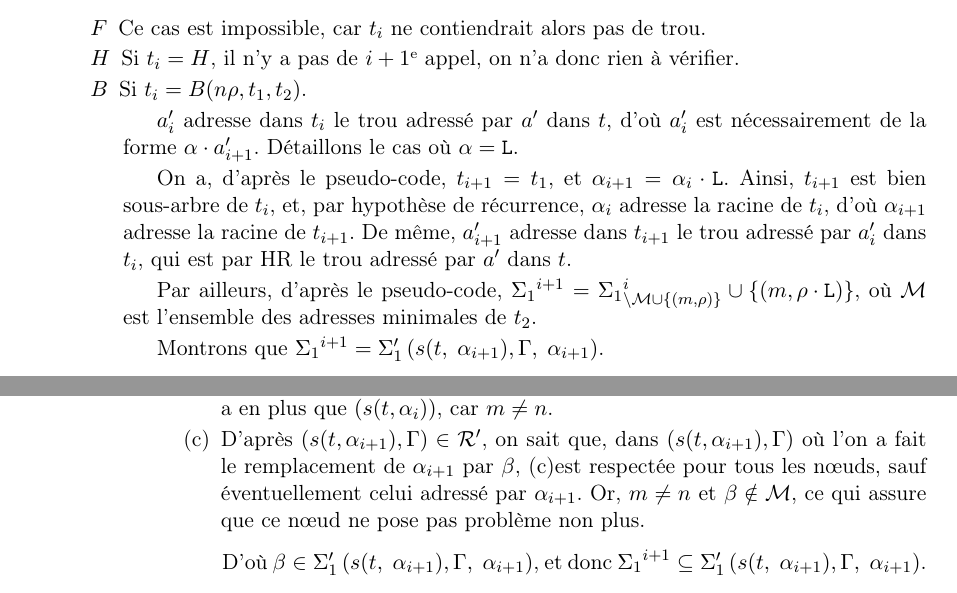
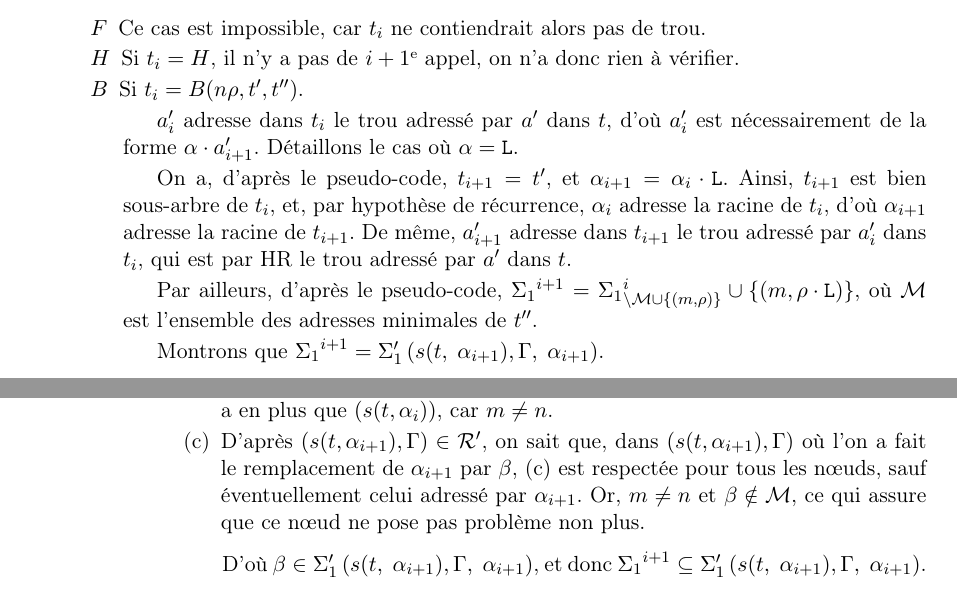
Before and after one commit to jonas-trms/mll_prover, a LaTeX document (rapport_stage.tex): two parts of pages 30 and 31 of 33, joined at a grey line, cut so that both start at the same text. Compiled offline with pdfLaTeX.

Commit message:
conflict in notations

```diff
--- a/rapport_stage.tex
+++ b/rapport_stage.tex
@@ -1980,13 +1980,13 @@ Remarquons que l'utilisateur n'a eu besoin de donner que deux informations, et q
             \item[$H$]
                 Si $t_i = H$, il n'y a pas de $i+1$\ieme{} appel, on n'a donc rien à vérifier.
 
-            \item[$B$] Si $t_i = B(n\rho, t_1, t_2)$.
+            \item[$B$] Si $t_i = B(n\rho, t', t'')$.
 
             $a_i'$ adresse dans $t_i$ le trou adressé par $a'$ dans $t$, d'où $a_i'$ est nécessairement de la forme $\alpha \cdot a_{i+1}'$. Détaillons le cas où $\alpha = \Left$.
 
-            On a, d'après le pseudo-code, $t_{i+1} = t_1$, et $\alpha_{i+1} = \alpha_i \cdot \Left$. Ainsi, $t_{i+1}$ est bien sous-arbre de $t_i$, et, par hypothèse de récurrence, $\alpha_i$ adresse la racine de $t_i$, d'où $\alpha_{i+1}$ adresse la racine de $t_{i+1}$. De même, $a_{i+1}'$ adresse dans $t_{i+1}$ le trou adressé par $a_i'$ dans $t_i$, qui est par HR le trou adressé par $a'$ dans $t$.
-
-            Par ailleurs, d'après le pseudo-code, ${\highapprox}^{i+1} = {\highapprox}^{i}_{\setminus \mathcal{M} \cup \{ (m, \someadd) \}} \cup \left\{ (m, \someadd \cdot \Left) \right\}$, où $\mathcal{M}$ est l'ensemble des adresses minimales de $t_2$.
+            On a, d'après le pseudo-code, $t_{i+1} = t'$, et $\alpha_{i+1} = \alpha_i \cdot \Left$. Ainsi, $t_{i+1}$ est bien sous-arbre de $t_i$, et, par hypothèse de récurrence, $\alpha_i$ adresse la racine de $t_i$, d'où $\alpha_{i+1}$ adresse la racine de $t_{i+1}$. De même, $a_{i+1}'$ adresse dans $t_{i+1}$ le trou adressé par $a_i'$ dans $t_i$, qui est par HR le trou adressé par $a'$ dans $t$.
+
+            Par ailleurs, d'après le pseudo-code, ${\highapprox}^{i+1} = {\highapprox}^{i}_{\setminus \mathcal{M} \cup \{ (m, \someadd) \}} \cup \left\{ (m, \someadd \cdot \Left) \right\}$, où $\mathcal{M}$ est l'ensemble des adresses minimales de $t''$.
 
             Montrons que ${\highapprox}^{i+1} = \highapproxspec \left( \treesimplify( t, \; {\alpha}_{i+1} ), \sequent, \; {\alpha}_{i+1} \right)$.
 
@@ -2008,7 +2008,7 @@ Remarquons que l'utilisateur n'a eu besoin de donner que deux informations, et q
 
                             \item Idem, en ajoutant que $\beta$ est également distincte du n\oe ud que $(s(t, \alpha_{i+1}))$ a en plus que $(s(t, \alpha_{i}))$, car $m \neq n$.
 
-                            \item D'après $(s(t, \alpha_{i+1}), \sequent) \in \representationspartial$, on sait que, dans $(s(t, \alpha_{i+1}), \sequent)$ où l'on a fait le remplacement de $\alpha_{i+1}$ par $\beta$, \cdespartial est respectée pour tous les n\oe uds, sauf éventuellement celui adressé par $\alpha_{i+1}$. Or, $m \neq n$ et $\beta \notin \mathcal{M}$, ce qui assure que ce n\oe ud ne pose pas problème non plus.
+                            \item D'après $(s(t, \alpha_{i+1}), \sequent) \in \representationspartial$, on sait que, dans $(s(t, \alpha_{i+1}), \sequent)$ où l'on a fait le remplacement de $\alpha_{i+1}$ par $\beta$, \cdespartial{} est respectée pour tous les n\oe uds, sauf éventuellement celui adressé par $\alpha_{i+1}$. Or, $m \neq n$ et $\beta \notin \mathcal{M}$, ce qui assure que ce n\oe ud ne pose pas problème non plus.
                         \end{enumerate}
 
                         D'où $\beta \in \highapproxspec \left( \treesimplify( t, \; {\alpha}_{i+1} ), \sequent, \; {\alpha}_{i+1} \right)$, et donc ${\highapprox}^{i+1} \subseteq \highapproxspec \left( \treesimplify( t, \; {\alpha}_{i+1} ), \sequent, \; {\alpha}_{i+1} \right)$.
```
